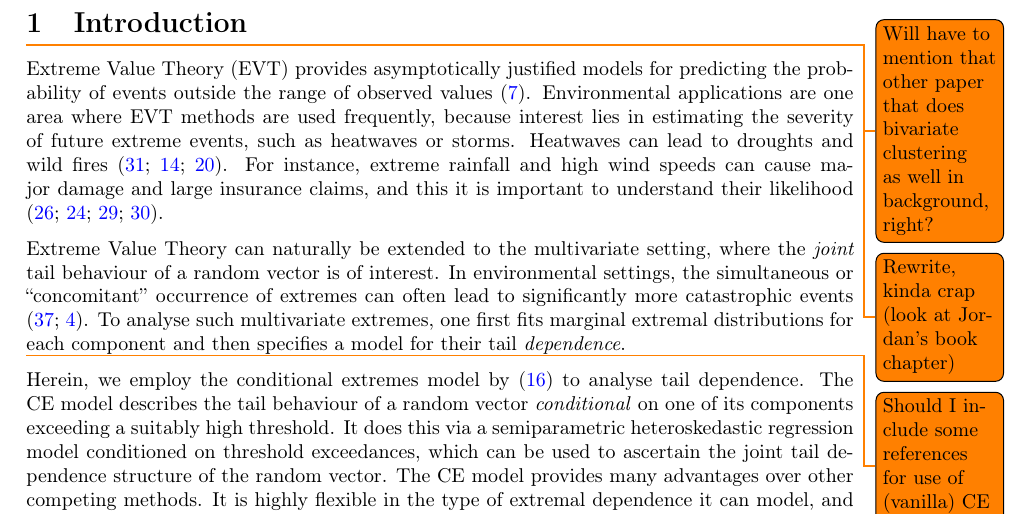
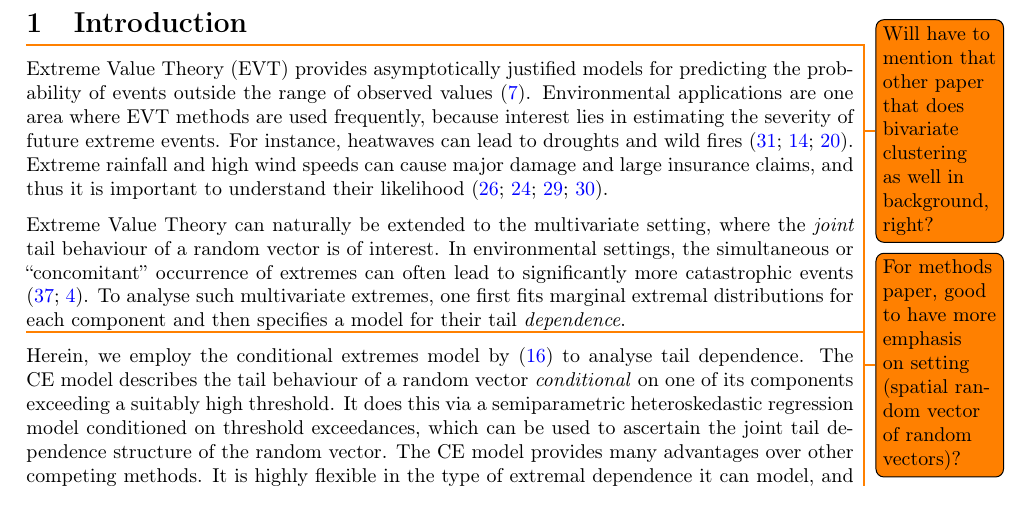
Before and after one commit to potoole7/ce_clust, a LaTeX paper (latex/main.tex): part of page 3 of 25, cut so that both start at the same text. Compiled offline with pdfLaTeX.

Commit message:
Clean up intro to EVT

```diff
--- a/latex/main.tex
+++ b/latex/main.tex
@@ -120,6 +119,7 @@ Clustering is then performed by applying the k-medoids algorithm on the dissimil
 
 \section{Introduction}\label{sec:intro}
 \todo{Will have to mention that other paper that does bivariate clustering as well in background, right?}
+\todo{For methods paper, good to have more emphasis on setting (spatial random vector of random vectors)?}
 
 % Introduction to EVT
 \todo{Rewrite, kinda crap (look at Jordan's book chapter)}
@@ -129,10 +129,10 @@ Extreme Value Theory (EVT) provides asymptotically justified models for predicti
 % EVT is useful anywhere we are interested more in the ``extreme'' tails of the distributions of a phenomenon, rather than the mean or ``bulk'' behaviour.
 % This situation can arise in a variety of contexts, and is particularly popular in environmental applications.
 % EVT modelling can be used to assess the risk of extreme events, such as floods, droughts, heatwaves and storms, which can have significant impacts on society and the environment.
-Environmental applications are one area where EVT methods are used frequently, because interest lies in estimating the severity of future extreme events, such as heatwaves or storms.
-Heatwaves can lead to droughts and wild fires \citep{tanarhte2015heat, french2019quantifying, koh2023gradient}.
+Environmental applications are one area where EVT methods are used frequently, because interest lies in estimating the severity of future extreme events. % , such as heatwaves or storms.
+For instance, heatwaves can lead to droughts and wild fires \citep{tanarhte2015heat, french2019quantifying, koh2023gradient}.
 % Extreme rainfall contributes to storms and flooding, which can cause major damage and trigger large insurance claims \citep{Rohrbeck_flooding, osei2021estimation}.
-For instance, extreme rainfall and high wind speeds can cause major damage and large insurance claims, and this it is important to understand their likelihood \citep{Rohrbeck_flooding, osei2021estimation, soukissian2015effect, steinkohl2013extreme}.
+Extreme rainfall and high wind speeds can cause major damage and large insurance claims, and thus it is important to understand their likelihood \citep{Rohrbeck_flooding, osei2021estimation, soukissian2015effect, steinkohl2013extreme}.
 % High wind speeds can lead to significantly damaging events such as tropical cyclones, and have also seen much focus in the field of EVT \citep{soukissian2015effect, steinkohl2013extreme}.
 
 % Dependence modelling
```
Also changed, not shown: latex/main.tex (1 more changed lines).
